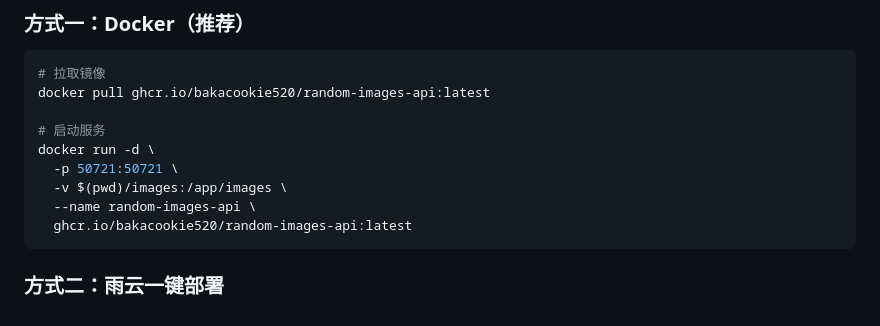
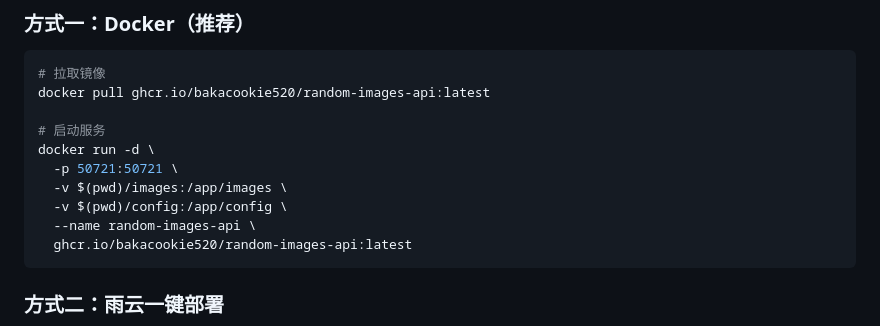
Before and after one commit to BakaCookie520/Random-Images-API, a Markdown page: README.md, the part around one of its changes. GitHub-like rendering.

Commit message:
docs: improve README

````diff
--- a/README.md
+++ b/README.md
@@ -35,6 +37,7 @@ docker pull ghcr.io/bakacookie520/random-images-api:latest
 docker run -d \
   -p 50721:50721 \
   -v $(pwd)/images:/app/images \
+  -v $(pwd)/config:/app/config \
   --name random-images-api \
   ghcr.io/bakacookie520/random-images-api:latest
 ```
````
Also changed, not shown: other parts of README.md (+2 -0 lines).
